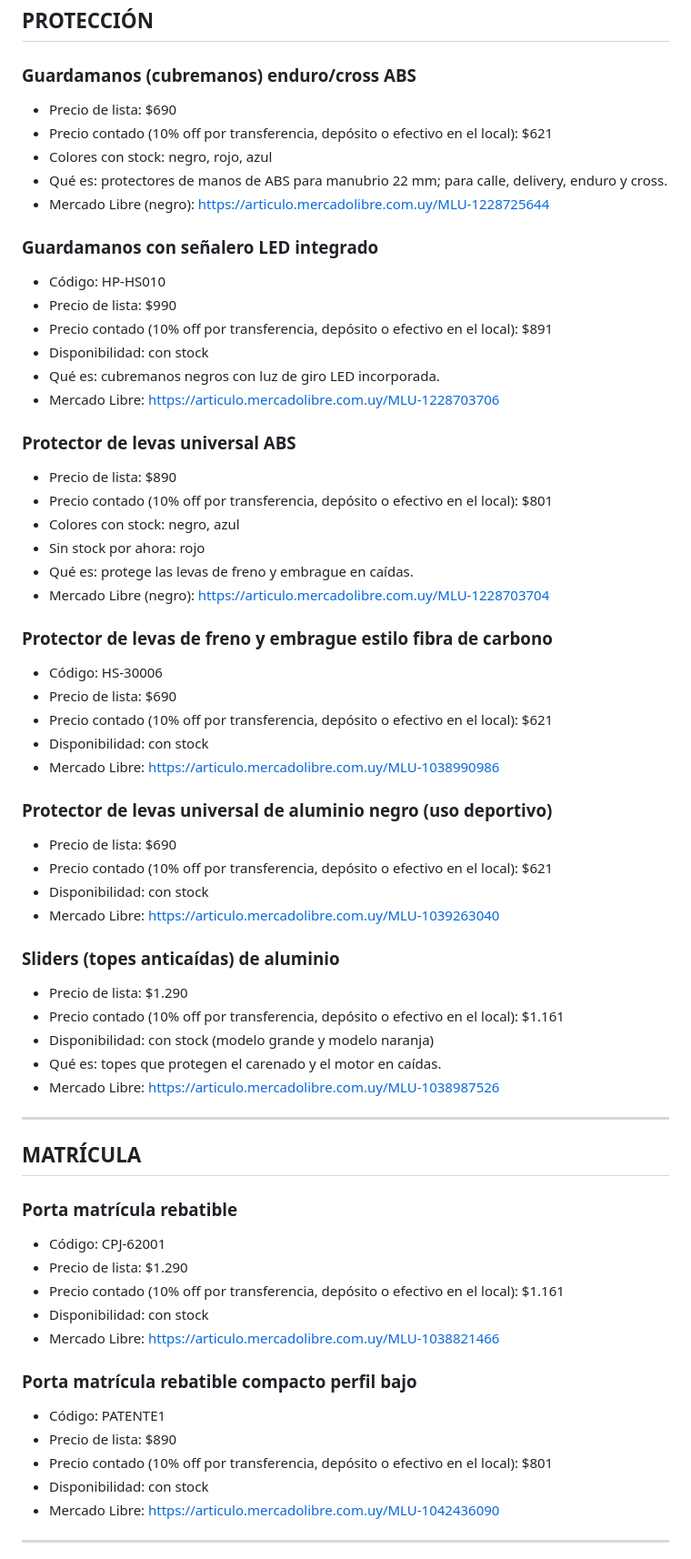
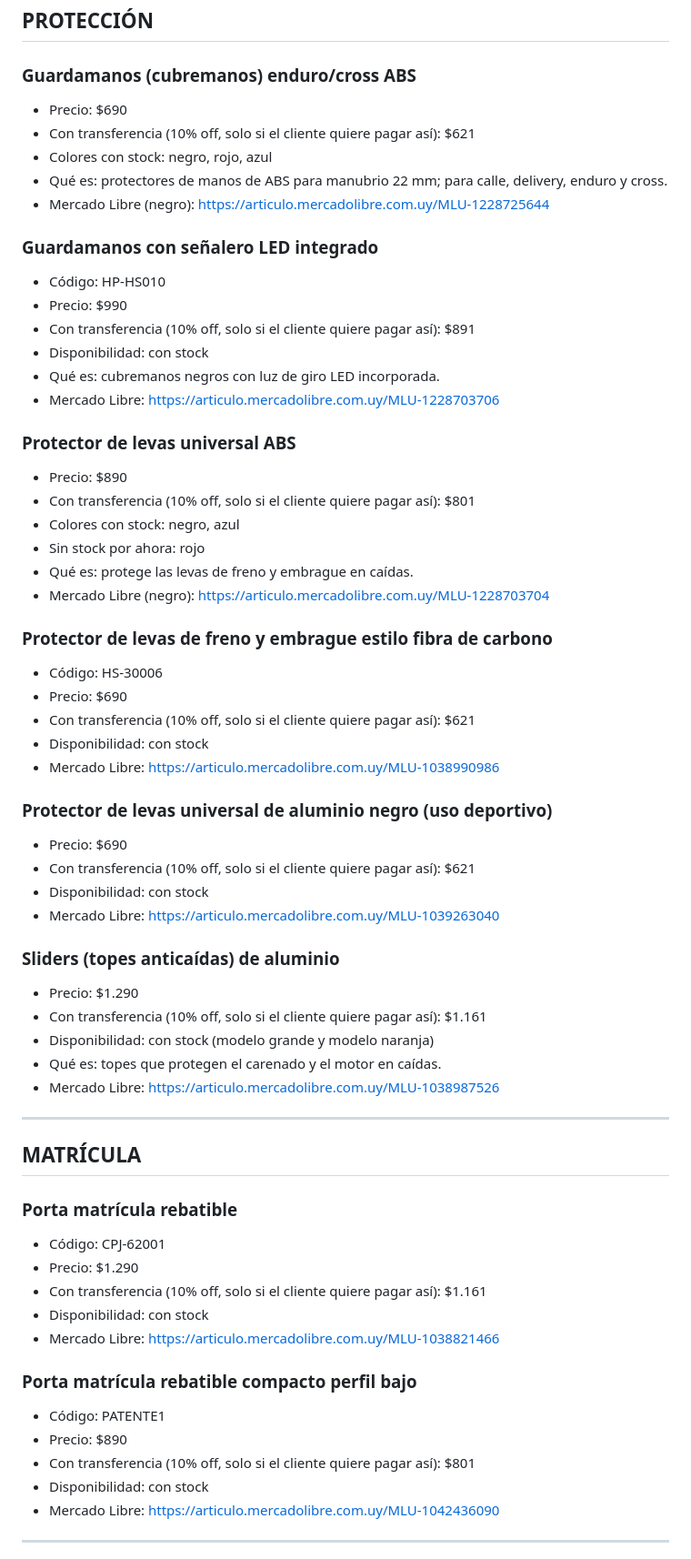
Before and after one commit to mateomartinezmv/ecommanager, a Markdown page: docs/meta-ia/02-catalogo-productos.md, the part around one of its changes. Shown at 91% size. Drawn GitHub-style.

```diff
--- a/docs/meta-ia/02-catalogo-productos.md
+++ b/docs/meta-ia/02-catalogo-productos.md
@@ -144,23 +146,23 @@ No se informan cantidades exactas de stock al cliente: solo "hay stock" o "no ha
 ## PROTECCIÓN
 
 ### Guardamanos (cubremanos) enduro/cross ABS
-- Precio de lista: $690
-- Precio contado (10% off por transferencia, depósito o efectivo en el local): $621
+- Precio: $690
+- Con transferencia (10% off, solo si el cliente quiere pagar así): $621
 - Colores con stock: negro, rojo, azul
 - Qué es: protectores de manos de ABS para manubrio 22 mm; para calle, delivery, enduro y cross.
 - Mercado Libre (negro): https://articulo.mercadolibre.com.uy/MLU-1228725644
 
 ### Guardamanos con señalero LED integrado
 - Código: HP-HS010
-- Precio de lista: $990
-- Precio contado (10% off por transferencia, depósito o efectivo en el local): $891
+- Precio: $990
+- Con transferencia (10% off, solo si el cliente quiere pagar así): $891
 - Disponibilidad: con stock
 - Qué es: cubremanos negros con luz de giro LED incorporada.
 - Mercado Libre: https://articulo.mercadolibre.com.uy/MLU-1228703706
 
 ### Protector de levas universal ABS
-- Precio de lista: $890
-- Precio contado (10% off por transferencia, depósito o efectivo en el local): $801
+- Precio: $890
+- Con transferencia (10% off, solo si el cliente quiere pagar así): $801
 - Colores con stock: negro, azul
 - Sin stock por ahora: rojo
 - Qué es: protege las levas de freno y embrague en caídas.
@@ -168,20 +170,20 @@ No se informan cantidades exactas de stock al cliente: solo "hay stock" o "no ha
 
 ### Protector de levas de freno y embrague estilo fibra de carbono
 - Código: HS-30006
-- Precio de lista: $690
-- Precio contado (10% off por transferencia, depósito o efectivo en el local): $621
+- Precio: $690
+- Con transferencia (10% off, solo si el cliente quiere pagar así): $621
 - Disponibilidad: con stock
 - Mercado Libre: https://articulo.mercadolibre.com.uy/MLU-1038990986
 
 ### Protector de levas universal de aluminio negro (uso deportivo)
-- Precio de lista: $690
-- Precio contado (10% off por transferencia, depósito o efectivo en el local): $621
+- Precio: $690
+- Con transferencia (10% off, solo si el cliente quiere pagar así): $621
 - Disponibilidad: con stock
 - Mercado Libre: https://articulo.mercadolibre.com.uy/MLU-1039263040
 
 ### Sliders (topes anticaídas) de aluminio
-- Precio de lista: $1.290
-- Precio contado (10% off por transferencia, depósito o efectivo en el local): $1.161
+- Precio: $1.290
+- Con transferencia (10% off, solo si el cliente quiere pagar así): $1.161
 - Disponibilidad: con stock (modelo grande y modelo naranja)
 - Qué es: topes que protegen el carenado y el motor en caídas.
 - Mercado Libre: https://articulo.mercadolibre.com.uy/MLU-1038987526
@@ -192,15 +194,15 @@ No se informan cantidades exactas de stock al cliente: solo "hay stock" o "no ha
 
 ### Porta matrícula rebatible
 - Código: CPJ-62001
-- Precio de lista: $1.290
-- Precio contado (10% off por transferencia, depósito o efectivo en el local): $1.161
+- Precio: $1.290
+- Con transferencia (10% off, solo si el cliente quiere pagar así): $1.161
 - Disponibilidad: con stock
 - Mercado Libre: https://articulo.mercadolibre.com.uy/MLU-1038821466
 
 ### Porta matrícula rebatible compacto perfil bajo
 - Código: PATENTE1
-- Precio de lista: $890
-- Precio contado (10% off por transferencia, depósito o efectivo en el local): $801
+- Precio: $890
+- Con transferencia (10% off, solo si el cliente quiere pagar así): $801
 - Disponibilidad: con stock
 - Mercado Libre: https://articulo.mercadolibre.com.uy/MLU-1042436090
 
```
Also changed, not shown: other parts of docs/meta-ia/02-catalogo-productos.md (+40 -38 lines), docs/meta-ia/01-negocio-y-politicas.md (+5 -5 lines), docs/meta-ia/03-guia-de-respuestas.md (+24 -19 lines).
